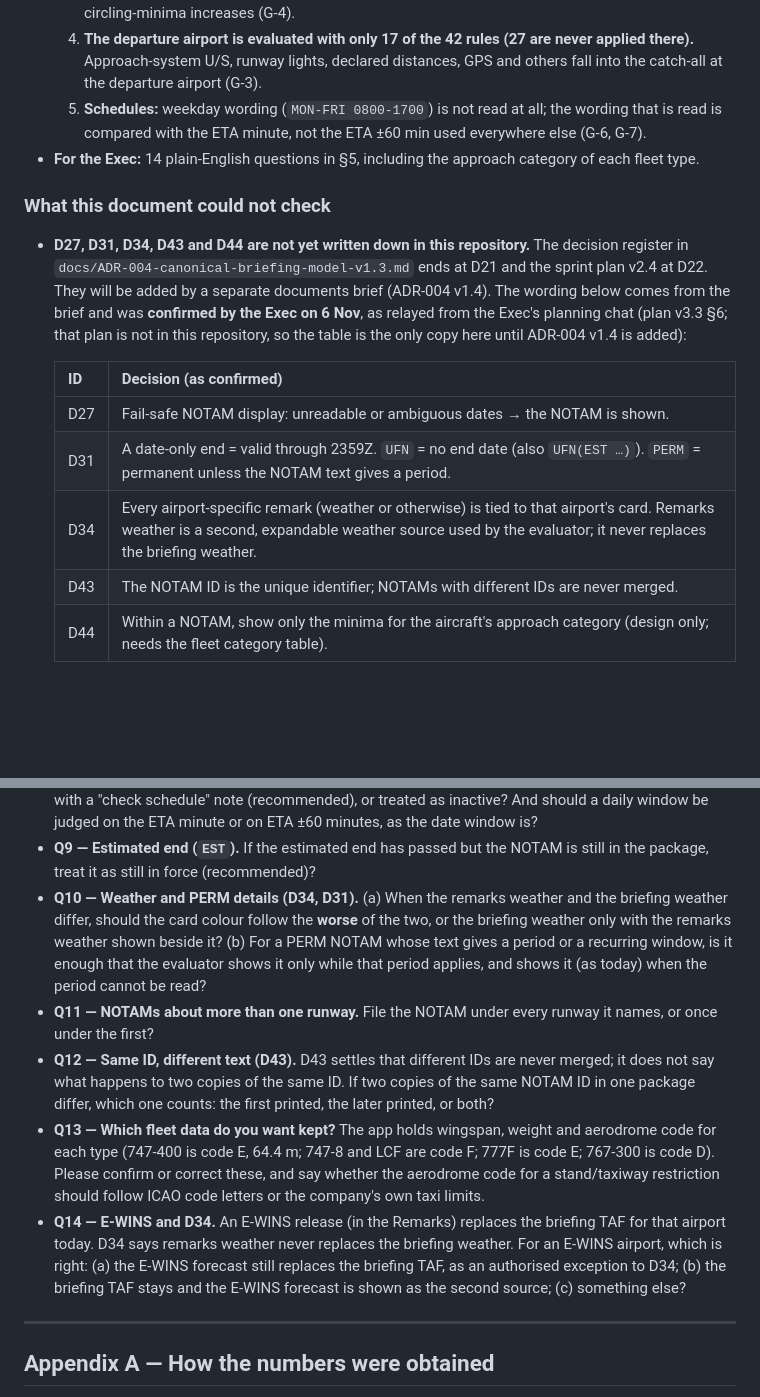
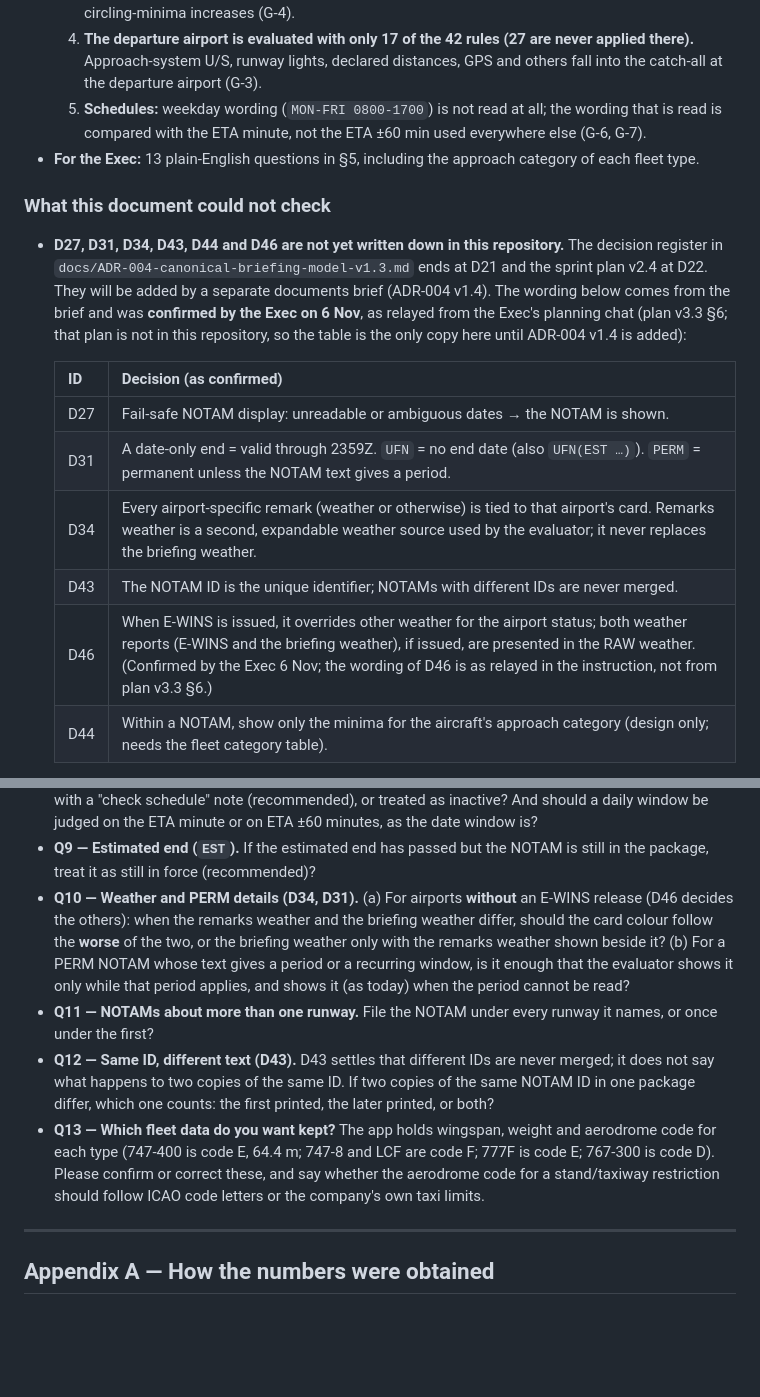
Before and after one commit to velocemente/relief-pilot, a Markdown page: docs/EV-0-NOTAM-Evaluator-Inventory-v0.1.md, 2 parts joined by grey strips. Drawn GitHub-style; blank space fills up the shorter version.

```diff
--- a/docs/EV-0-NOTAM-Evaluator-Inventory-v0.1.md
+++ b/docs/EV-0-NOTAM-Evaluator-Inventory-v0.1.md
@@ -21,11 +21,11 @@
   3. **The obstacle filter hides every crane/obstacle NOTAM that lacks an approach keyword**, including circling-minima increases (G-4).
   4. **The departure airport is evaluated with only 17 of the 42 rules (27 are never applied there).** Approach-system U/S, runway lights, declared distances, GPS and others fall into the catch-all at the departure airport (G-3).
   5. **Schedules:** weekday wording (`MON-FRI 0800-1700`) is not read at all; the wording that is read is compared with the ETA minute, not the ETA ±60 min used everywhere else (G-6, G-7).
-- **For the Exec:** 14 plain-English questions in §5, including the approach category of each fleet type.
+- **For the Exec:** 13 plain-English questions in §5, including the approach category of each fleet type.
 
 ### What this document could not check
 
-- **D27, D31, D34, D43 and D44 are not yet written down in this repository.** The decision register in `docs/ADR-004-canonical-briefing-model-v1.3.md` ends at D21 and the sprint plan v2.4 at D22. They will be added by a separate documents brief (ADR-004 v1.4). The wording below comes from the brief and was **confirmed by the Exec on 6 Nov**, as relayed from the Exec's planning chat (plan v3.3 §6; that plan is not in this repository, so the table is the only copy here until ADR-004 v1.4 is added):
+- **D27, D31, D34, D43, D44 and D46 are not yet written down in this repository.** The decision register in `docs/ADR-004-canonical-briefing-model-v1.3.md` ends at D21 and the sprint plan v2.4 at D22. They will be added by a separate documents brief (ADR-004 v1.4). The wording below comes from the brief and was **confirmed by the Exec on 6 Nov**, as relayed from the Exec's planning chat (plan v3.3 §6; that plan is not in this repository, so the table is the only copy here until ADR-004 v1.4 is added):
 
   | ID | Decision (as confirmed) |
   |---|---|
@@ -33,6 +33,7 @@
   | D31 | A date-only end = valid through 2359Z. `UFN` = no end date (also `UFN(EST …)`). `PERM` = permanent unless the NOTAM text gives a period. |
   | D34 | Every airport-specific remark (weather or otherwise) is tied to that airport's card. Remarks weather is a second, expandable weather source used by the evaluator; it never replaces the briefing weather. |
   | D43 | The NOTAM ID is the unique identifier; NOTAMs with different IDs are never merged. |
+  | D46 | When E-WINS is issued, it overrides other weather for the airport status; both weather reports (E-WINS and the briefing weather), if issued, are presented in the RAW weather. (Confirmed by the Exec 6 Nov; the wording of D46 is as relayed in the instruction, not from plan v3.3 §6.) |
   | D44 | Within a NOTAM, show only the minima for the aircraft's approach category (design only; needs the fleet category table). |
 
   D43 and D27 are also referenced in code and test comments (`src/notam.html:2265`, `test/unit/notam-merge.test.js`); D38 (year crossing) is in `src/notam.html:454`.
@@ -480,11 +491,10 @@ Additional questions:
 - **Q7 — NOTAMs that are "in effect" but no rule recognises (1,925 of 2,997 in the test packages).** Should the airport card list them in some form, or is the colour alone enough? (This would be a screen change and needs your approval of the screen.) And should the card be yellow ("REVIEW") when the only reason is such a NOTAM?
 - **Q8 — Schedules.** When a NOTAM has a schedule the app cannot read (weekday names, sunrise/sunset, "H24", several clauses, or a time marked as local time), should it be shown as active with a "check schedule" note (recommended), or treated as inactive? And should a daily window be judged on the ETA minute or on ETA ±60 minutes, as the date window is?
 - **Q9 — Estimated end (`EST`).** If the estimated end has passed but the NOTAM is still in the package, treat it as still in force (recommended)?
-- **Q10 — Weather and PERM details (D34, D31).** (a) When the remarks weather and the briefing weather differ, should the card colour follow the **worse** of the two, or the briefing weather only with the remarks weather shown beside it? (b) For a PERM NOTAM whose text gives a period or a recurring window, is it enough that the evaluator shows it only while that period applies, and shows it (as today) when the period cannot be read?
+- **Q10 — Weather and PERM details (D34, D31).** (a) For airports **without** an E-WINS release (D46 decides the others): when the remarks weather and the briefing weather differ, should the card colour follow the **worse** of the two, or the briefing weather only with the remarks weather shown beside it? (b) For a PERM NOTAM whose text gives a period or a recurring window, is it enough that the evaluator shows it only while that period applies, and shows it (as today) when the period cannot be read?
 - **Q11 — NOTAMs about more than one runway.** File the NOTAM under every runway it names, or once under the first?
 - **Q12 — Same ID, different text (D43).** D43 settles that different IDs are never merged; it does not say what happens to two copies of the same ID. If two copies of the same NOTAM ID in one package differ, which one counts: the first printed, the later printed, or both?
 - **Q13 — Which fleet data do you want kept?** The app holds wingspan, weight and aerodrome code for each type (747-400 is code E, 64.4 m; 747-8 and LCF are code F; 777F is code E; 767-300 is code D). Please confirm or correct these, and say whether the aerodrome code for a stand/taxiway restriction should follow ICAO code letters or the company's own taxi limits.
-- **Q14 — E-WINS and D34.** An E-WINS release (in the Remarks) replaces the briefing TAF for that airport today. D34 says remarks weather never replaces the briefing weather. For an E-WINS airport, which is right: (a) the E-WINS forecast still replaces the briefing TAF, as an authorised exception to D34; (b) the briefing TAF stays and the E-WINS forecast is shown as the second source; (c) something else?
 
 ---
 
```
Also changed, not shown: other parts of docs/EV-0-NOTAM-Evaluator-Inventory-v0.1.md (+13 -3 lines).
